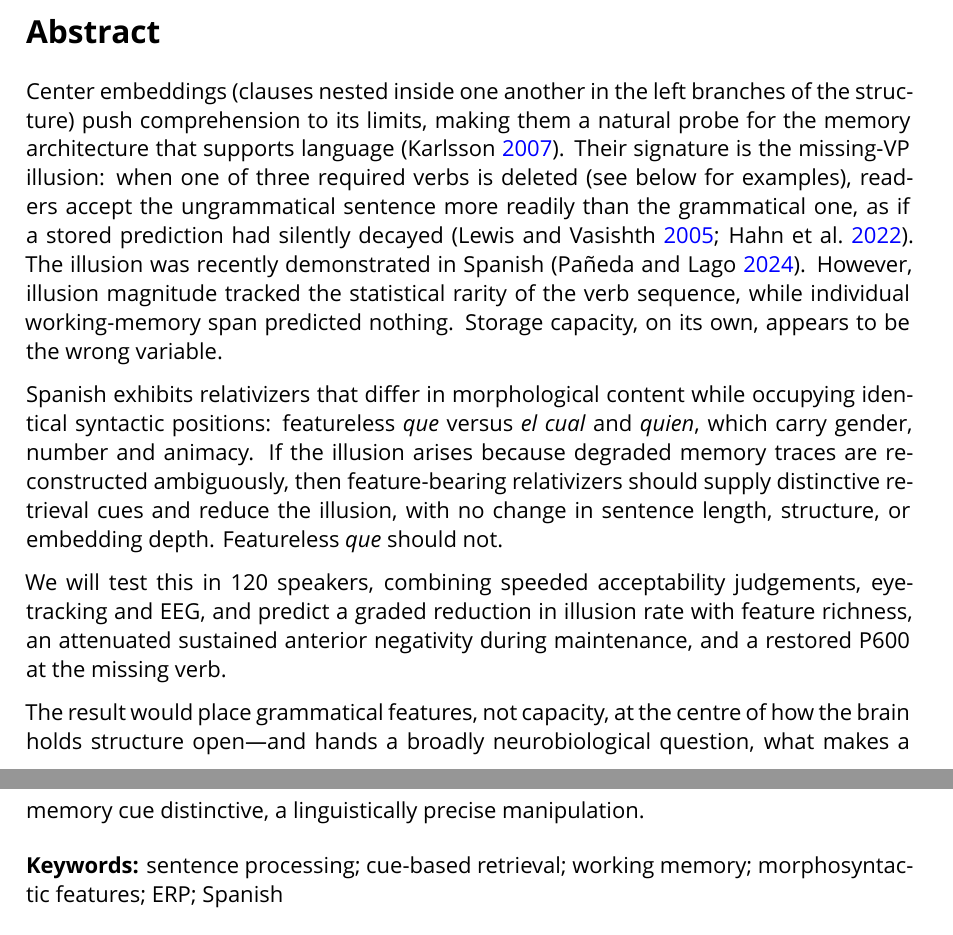
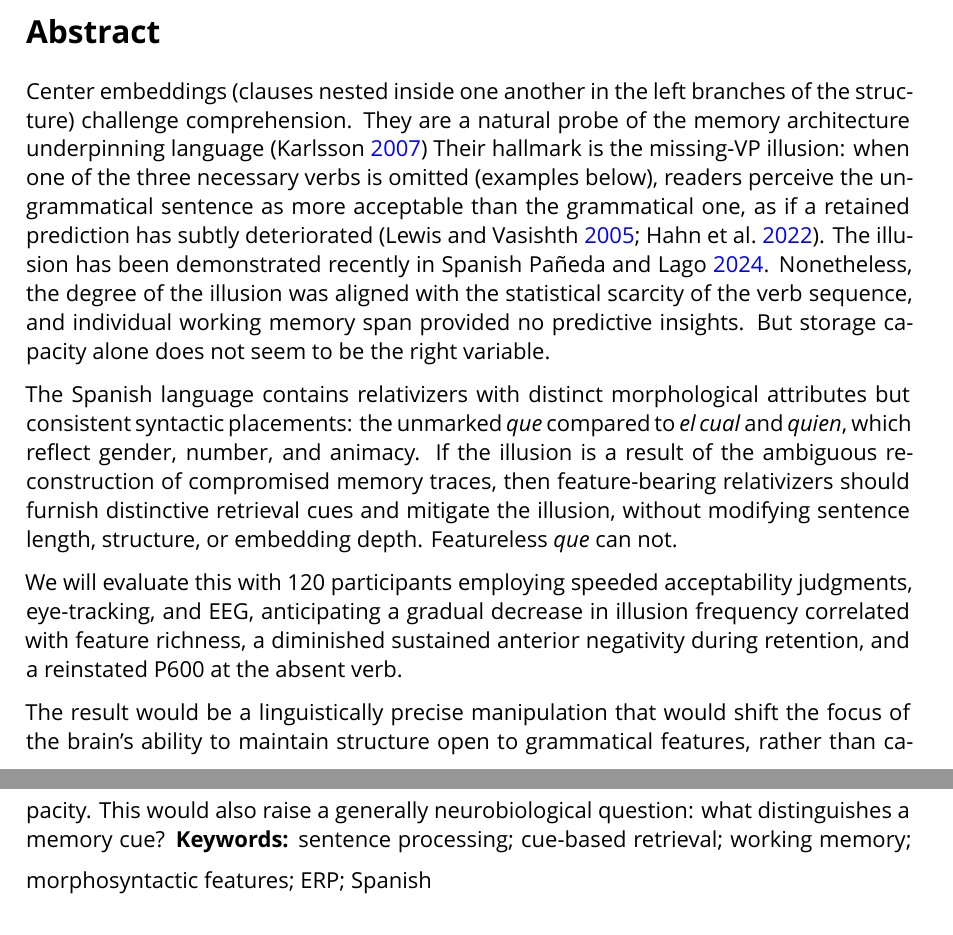
Before and after one commit to norbmor/center, a LaTeX document (abstract/cajal-xmas-2026_02.tex): two parts of pages 1 and 2 of 3, joined at a grey line, cut so that both start at the same text. Compiled offline with XeLaTeX; a missing font is replaced by an installed copy or a similar font.

Commit message:
Modified abstract 02

```diff
--- a/abstract/cajal-xmas-2026_02.tex
+++ b/abstract/cajal-xmas-2026_02.tex
@@ -101,14 +101,13 @@
 
 \section*{Abstract}
 
-Center embeddings (clauses nested inside one another in the left branches of the structure) push comprehension to its limits, making them a natural probe for the memory architecture that supports language \parencite{Karlsson2007}. Their signature is the missing-VP illusion: when one of three required verbs is deleted (see below for examples), readers accept the ungrammatical sentence more readily than the grammatical one, as if a stored prediction had silently decayed \parencite{Lewis2005,Hahn2022}. The illusion was recently demonstrated in Spanish \parencite{Paneda2024}. However, illusion magnitude tracked the statistical rarity of the verb sequence, while individual working-memory span predicted nothing. Storage capacity, on its own, appears to be the wrong variable.
+Center embeddings (clauses nested inside one another in the left branches of the structure) challenge comprehension. They are a natural probe of the memory architecture underpinning language \parencite{Karlsson2007} Their hallmark is the missing-VP illusion: when one of the three necessary verbs is omitted (examples below), readers perceive the ungrammatical sentence as more acceptable than the grammatical one, as if a retained prediction has subtly deteriorated \parencite{Lewis2005,Hahn2022}. The illusion has been demonstrated recently in Spanish \cite{Paneda2024}. Nonetheless, the degree of the illusion was aligned with the statistical scarcity of the verb sequence, and individual working memory span provided no predictive insights. But storage capacity alone does not seem to be the right variable.
 
-Spanish exhibits relativizers that differ in morphological content while occupying identical syntactic positions: featureless \es{que} versus \es{el cual} and \es{quien}, which carry gender, number and animacy. If the illusion arises because degraded memory traces are reconstructed ambiguously, then feature-bearing relativizers should supply distinctive retrieval cues and reduce the illusion, with no change in sentence length, structure, or embedding depth. Featureless \es{que} should not.
+The Spanish language contains relativizers with distinct morphological attributes but consistent syntactic placements: the unmarked \es{que} compared to \es{el cual} and \es{quien}, which reflect gender, number, and animacy. If the illusion is a result of the ambiguous reconstruction of compromised memory traces, then feature-bearing relativizers should furnish distinctive retrieval cues and mitigate the illusion, without modifying sentence length, structure, or embedding depth. Featureless \es{que} can not.
 
-We will test this in 120 speakers, combining speeded acceptability judgements, eye-tracking and EEG, and predict a graded reduction in illusion rate with feature richness, an attenuated sustained anterior negativity during maintenance, and a restored P600 at the missing verb.
+We will evaluate this with 120 participants employing speeded acceptability judgments, eye-tracking, and EEG, anticipating a gradual decrease in illusion frequency correlated with feature richness, a diminished sustained anterior negativity during retention, and a reinstated P600 at the absent verb.
 
-The result would place grammatical features, not capacity, at the centre of how the brain holds structure open---and hands a broadly neurobiological question, what makes a memory cue distinctive, a linguistically precise manipulation.
-
+The result would be a linguistically precise manipulation that would shift the focus of the brain's ability to maintain structure open to grammatical features, rather than capacity. This would also raise a generally neurobiological question: what distinguishes a memory cue?
 \vspace{6pt}
 \textbf{Keywords:} sentence processing; cue-based retrieval; working memory; morphosyntactic features; ERP; Spanish
 
```
Also changed, not shown: abstract/cajal-xmas-2026_02.pdf.
